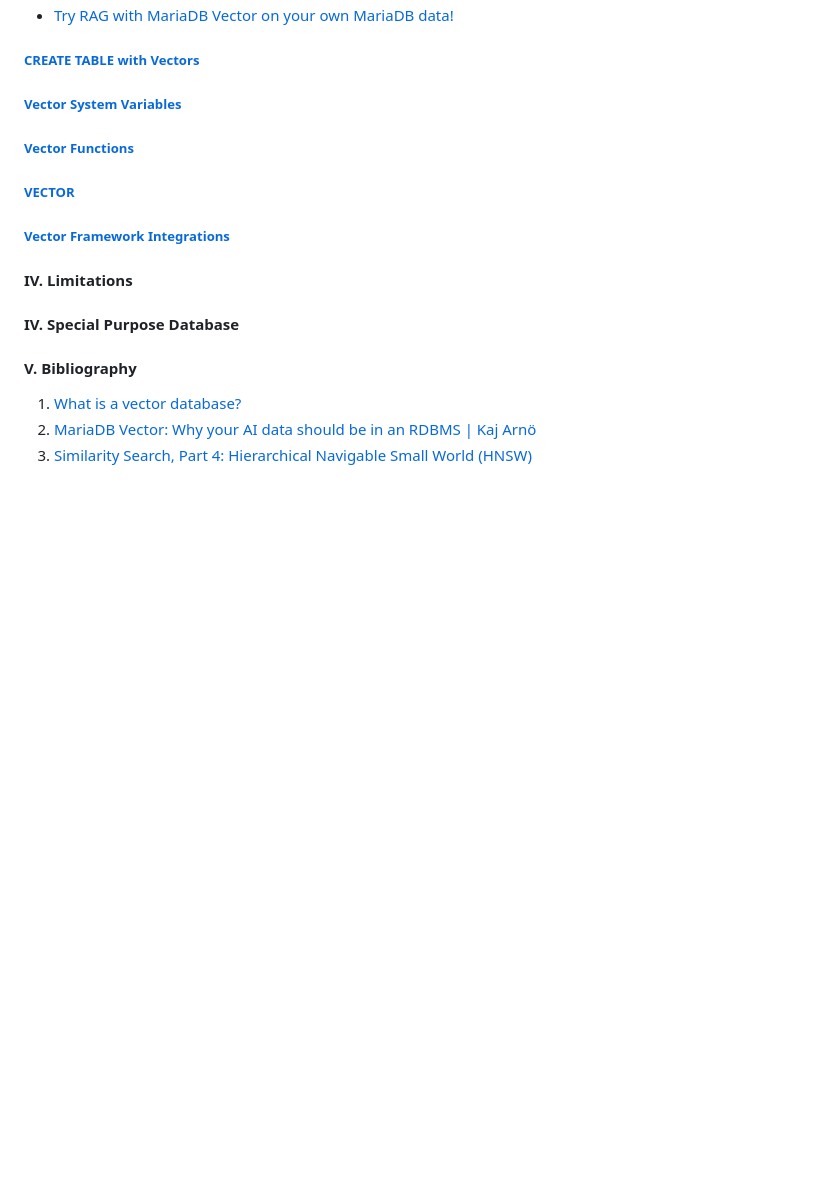
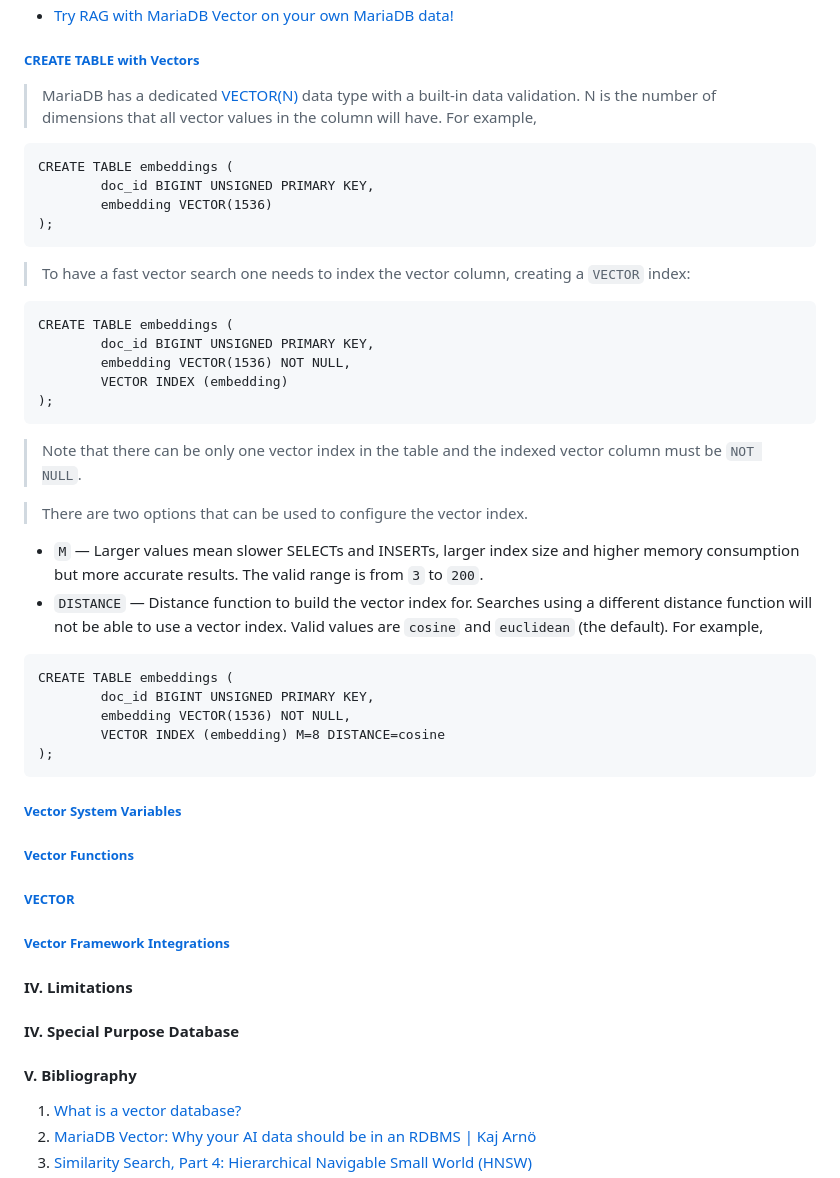
Before and after one commit to Albert0i/mariadb-vss, a Markdown page: README.md, the part around the change. Rendered like a GitHub page; blank space fills up the shorter version.

Commit message:
add more stuffs

````diff
--- a/README.md
+++ b/README.md
@@ -369,7 +369,36 @@ SELECT id FROM v
 - [Try RAG with MariaDB Vector on your own MariaDB data!](https://mariadb.org/rag-with-mariadb-vector/)
 
 ##### [CREATE TABLE with Vectors](https://mariadb.com/kb/en/create-table-with-vectors/)
+> MariaDB has a dedicated [VECTOR(N)](https://mariadb.com/kb/en/vector/) data type with a built-in data validation. N is the number of dimensions that all vector values in the column will have. For example,
+```
+CREATE TABLE embeddings (
+        doc_id BIGINT UNSIGNED PRIMARY KEY,
+        embedding VECTOR(1536)
+);
+```
 
+> To have a fast vector search one needs to index the vector column, creating a `VECTOR` index:
+```
+CREATE TABLE embeddings (
+        doc_id BIGINT UNSIGNED PRIMARY KEY,
+        embedding VECTOR(1536) NOT NULL,
+        VECTOR INDEX (embedding)
+);
+```
+
+> Note that there can be only one vector index in the table and the indexed vector column must be `NOT NULL`.
+
+> There are two options that can be used to configure the vector index.
+
+- `M` — Larger values mean slower SELECTs and INSERTs, larger index size and higher memory consumption but more accurate results. The valid range is from `3` to `200`.
+- `DISTANCE` — Distance function to build the vector index for. Searches using a different distance function will not be able to use a vector index. Valid values are `cosine` and `euclidean` (the default). For example,
+```
+CREATE TABLE embeddings (
+        doc_id BIGINT UNSIGNED PRIMARY KEY,
+        embedding VECTOR(1536) NOT NULL,
+        VECTOR INDEX (embedding) M=8 DISTANCE=cosine
+);
+```
 
 ##### [Vector System Variables](https://mariadb.com/kb/en/vector-system-variables/)
 
````
